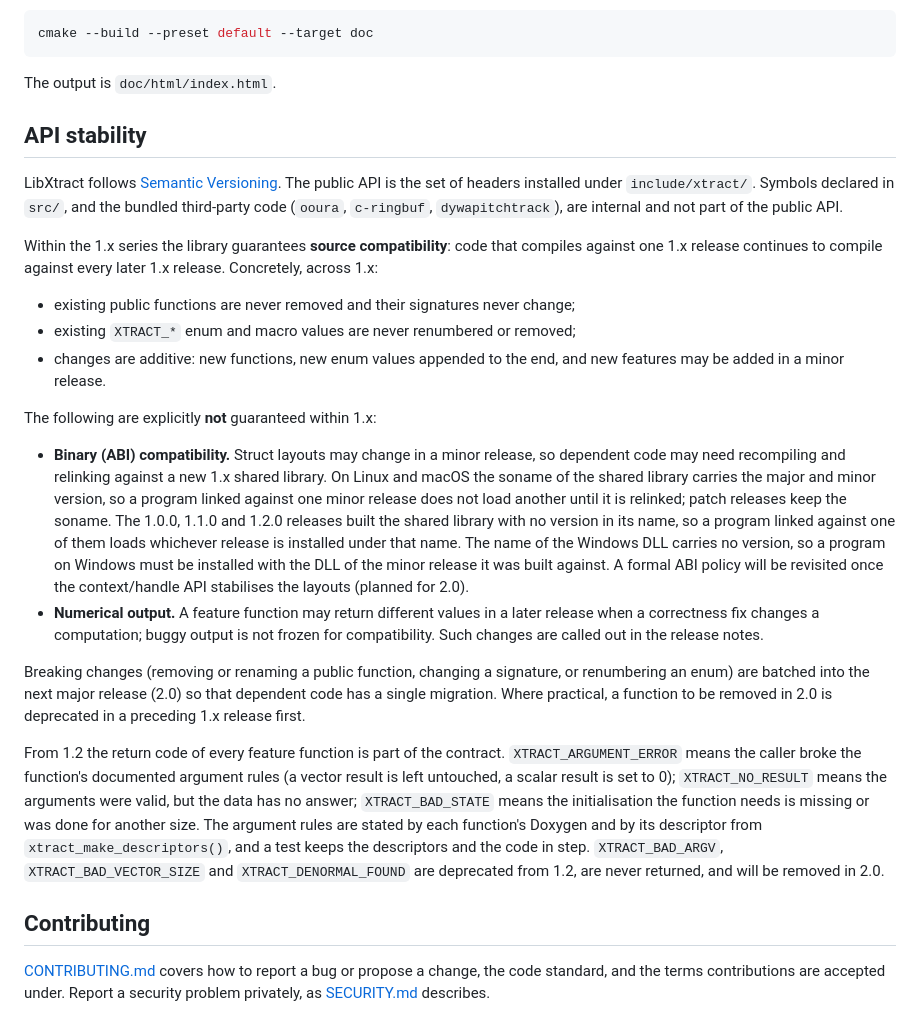
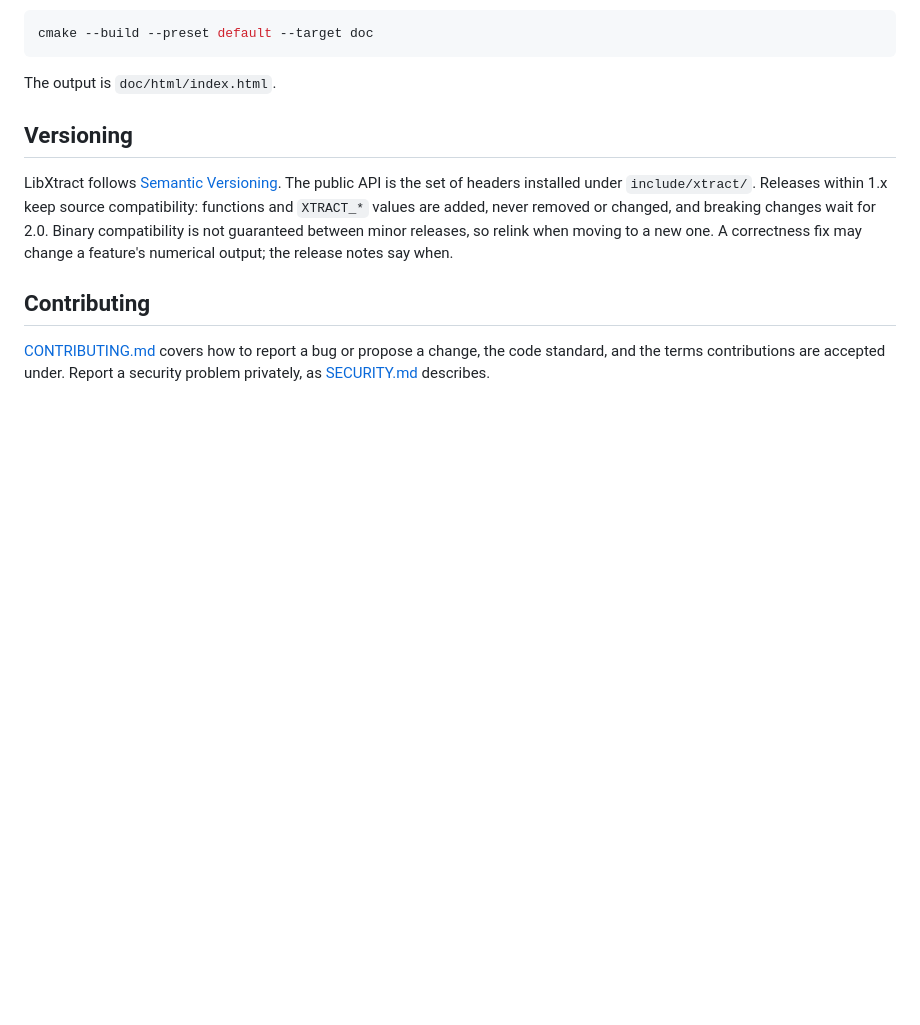
Before and after one commit to jamiebullock/LibXtract, a Markdown page: README.md, the part around the change. Drawn GitHub-style; blank space fills up the shorter version.

Commit message:
fix: reduce the API stability section to a statement of the versioning scheme

```diff
--- a/README.md
+++ b/README.md
@@ -118,57 +118,15 @@ cmake --build --preset default --target doc
 
 The output is `doc/html/index.html`.
 
-## API stability
+## Versioning
 
 LibXtract follows [Semantic Versioning](https://semver.org). The public API
-is the set of headers installed under `include/xtract/`. Symbols declared in
-`src/`, and the bundled third-party code (`ooura`, `c-ringbuf`,
-`dywapitchtrack`), are internal and not part of the public API.
-
-Within the 1.x series the library guarantees **source compatibility**: code
-that compiles against one 1.x release continues to compile against every
-later 1.x release. Concretely, across 1.x:
-
-- existing public functions are never removed and their signatures never
-  change;
-- existing `XTRACT_*` enum and macro values are never renumbered or removed;
-- changes are additive: new functions, new enum values appended to the end,
-  and new features may be added in a minor release.
-
-The following are explicitly **not** guaranteed within 1.x:
-
-- **Binary (ABI) compatibility.** Struct layouts may change in a minor
-  release, so dependent code may need recompiling and relinking against a new
-  1.x shared library. On Linux and macOS the soname of the shared library
-  carries the major and minor version, so a program linked against one minor
-  release does not load another until it is relinked; patch releases keep
-  the soname. The 1.0.0, 1.1.0 and 1.2.0 releases built the shared library
-  with no version in its name, so a program linked against one of them loads
-  whichever release is installed under that name. The name of the Windows
-  DLL carries no version, so a program on Windows must be installed with the
-  DLL of the minor release it was built against. A formal ABI policy will be
-  revisited once the context/handle API stabilises the layouts (planned for
-  2.0).
-- **Numerical output.** A feature function may return different values in a
-  later release when a correctness fix changes a computation; buggy output is
-  not frozen for compatibility. Such changes are called out in the release
-  notes.
-
-Breaking changes (removing or renaming a public function, changing a
-signature, or renumbering an enum) are batched into the next major release
-(2.0) so that dependent code has a single migration. Where practical, a
-function to be removed in 2.0 is deprecated in a preceding 1.x release first.
-
-From 1.2 the return code of every feature function is part of the contract.
-`XTRACT_ARGUMENT_ERROR` means the caller broke the function's documented
-argument rules (a vector result is left untouched, a scalar result is set to
-0); `XTRACT_NO_RESULT` means the arguments were valid, but the data has no
-answer; `XTRACT_BAD_STATE` means the initialisation the function needs is
-missing or was done for another size. The argument rules are stated by each
-function's Doxygen and by its descriptor from `xtract_make_descriptors()`,
-and a test keeps the descriptors and the code in step. `XTRACT_BAD_ARGV`,
-`XTRACT_BAD_VECTOR_SIZE` and `XTRACT_DENORMAL_FOUND` are deprecated from
-1.2, are never returned, and will be removed in 2.0.
+is the set of headers installed under `include/xtract/`. Releases within 1.x
+keep source compatibility: functions and `XTRACT_*` values are added, never
+removed or changed, and breaking changes wait for 2.0. Binary compatibility
+is not guaranteed between minor releases, so relink when moving to a new one.
+A correctness fix may change a feature's numerical output; the release notes
+say when.
 
 ## Contributing
 
```
